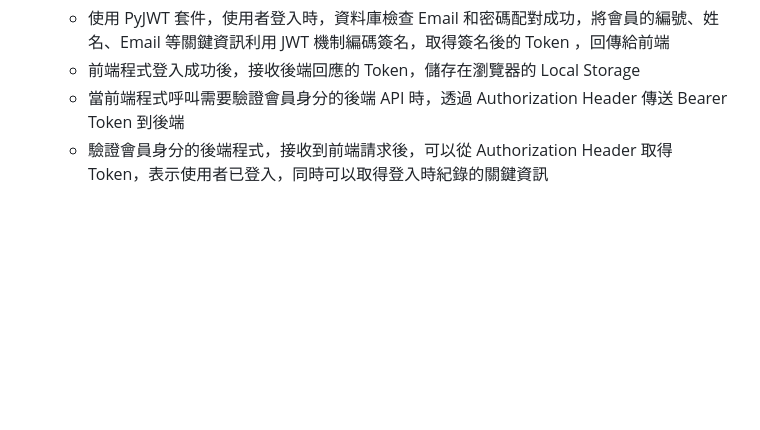
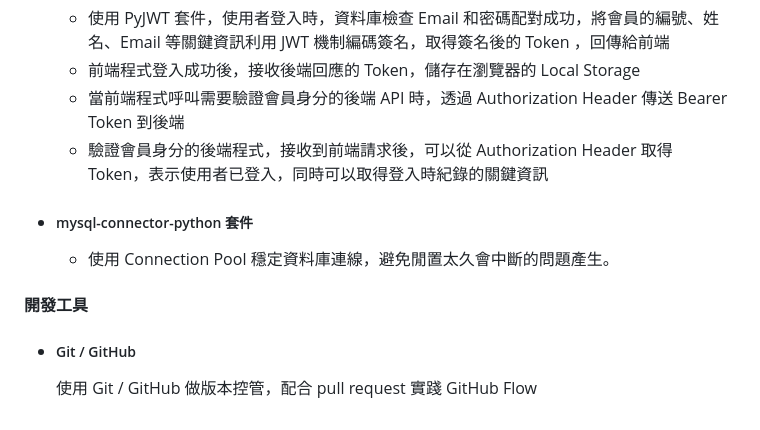
Before and after one commit to jasonlin1993/taipei_day_trip, a Markdown page: README.md, the part around the change. Drawn GitHub-style; blank space fills up the shorter version.

```diff
--- a/README.md
+++ b/README.md
@@ -115,3 +115,9 @@
   - 前端程式登入成功後，接收後端回應的 Token，儲存在瀏覽器的 Local Storage
   - 當前端程式呼叫需要驗證會員身分的後端 API 時，透過 Authorization Header 傳送 Bearer Token 到後端
   - 驗證會員身分的後端程式，接收到前端請求後，可以從 Authorization Header 取得 Token，表示使用者已登入，同時可以取得登入時紀錄的關鍵資訊
+- ##### mysql-connector-python 套件
+  - 使用 Connection Pool 穩定資料庫連線，避免閒置太久會中斷的問題產生。
+
+#### 開發工具
+- ##### Git / GitHub
+  使用 Git / GitHub 做版本控管，配合 pull request 實踐 GitHub Flow
```
